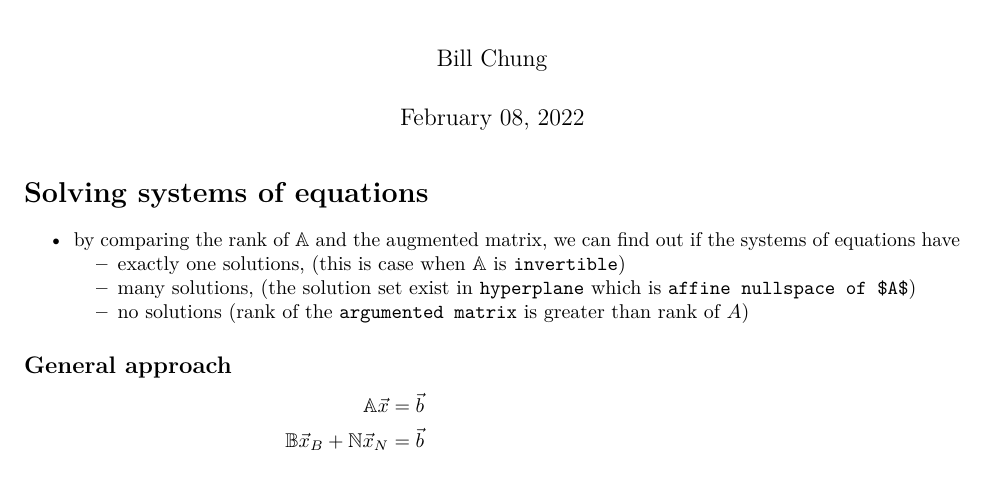
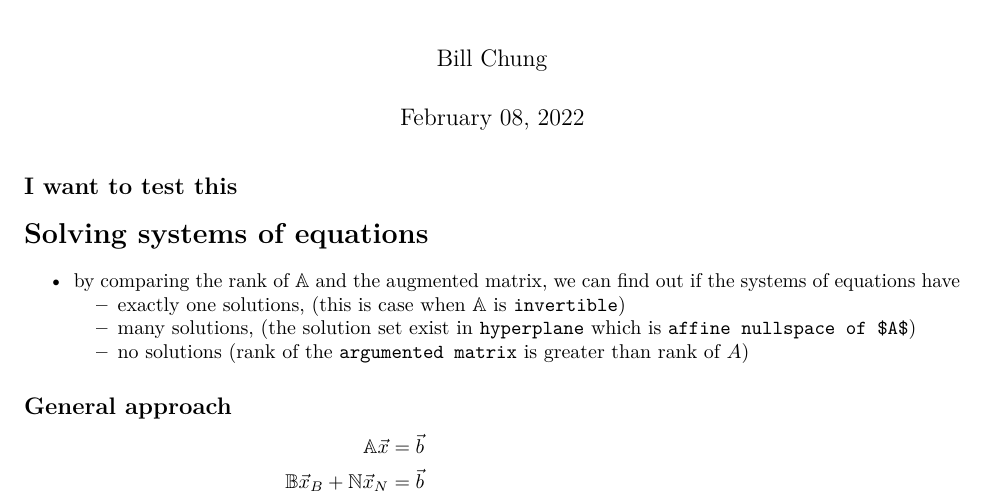
Before and after one commit to koohong/I-wonder-by-Sam, an R Markdown document (wk7_projection_solving systems of equations.Rmd): part of page 1 of 11, cut so that both start at the same text. Rendered offline with R 4.5, knitr and Pandoc, then LaTeX, with nearby package versions.

Commit message:
test commit

````diff
--- a/wk7_projection_solving systems of equations.Rmd
+++ b/wk7_projection_solving systems of equations.Rmd
@@ -15,6 +15,8 @@ library(far)
 library(MASS)
 library(pracma)
 ```
+
+## I want to test this
 
 
 # Solving systems of equations
````
